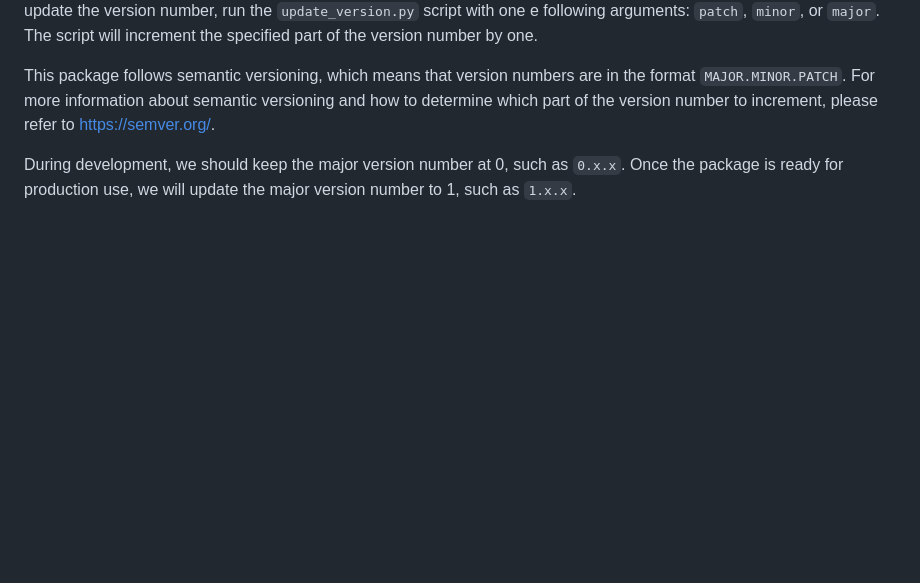
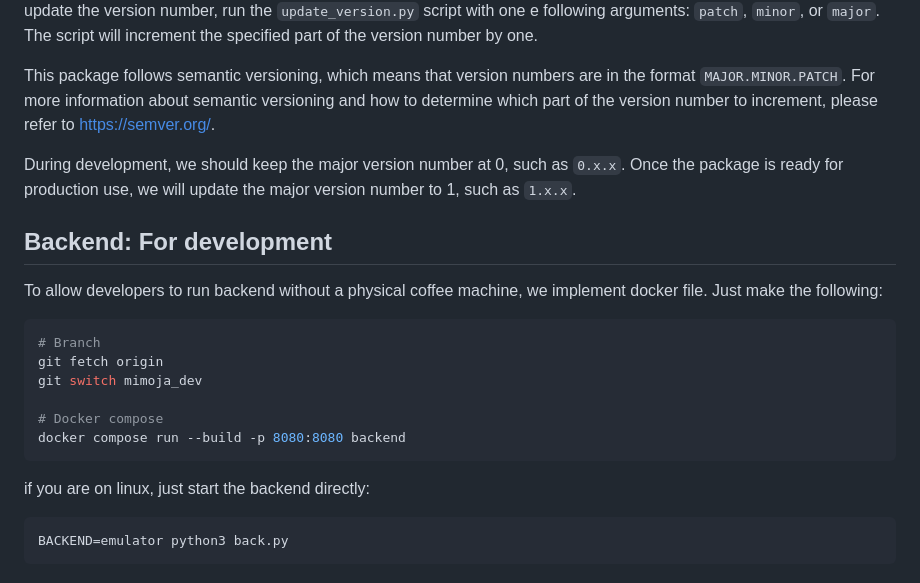
Before and after one commit to MeticulousHome/meticulous-backend, a Markdown page: readme.md, the part around one of its changes. GitHub-like rendering; blank space fills up the shorter version.

````diff
--- a/readme.md
+++ b/readme.md
@@ -183,3 +188,22 @@ This package uses `version.py` to track its version, which is an auto-generated
 This package follows semantic versioning, which means that version numbers are in the format `MAJOR.MINOR.PATCH`. For more information about semantic versioning and how to determine which part of the version number to increment, please refer to https://semver.org/.
 
 During development, we should keep the major version number at 0, such as `0.x.x`. Once the package is ready for production use, we will update the major version number to 1, such as `1.x.x`.
+
+## Backend: For development
+
+To allow developers to run backend without a physical coffee machine, we implement docker file. Just make the following:
+
+```bash
+# Branch
+git fetch origin
+git switch mimoja_dev
+
+# Docker compose
+docker compose run --build -p 8080:8080 backend
+```
+
+if you are on linux, just start the backend directly:
+
+```bash
+BACKEND=emulator python3 back.py
+```
````
Also changed, not shown: other parts of readme.md (+30 -25 lines).
